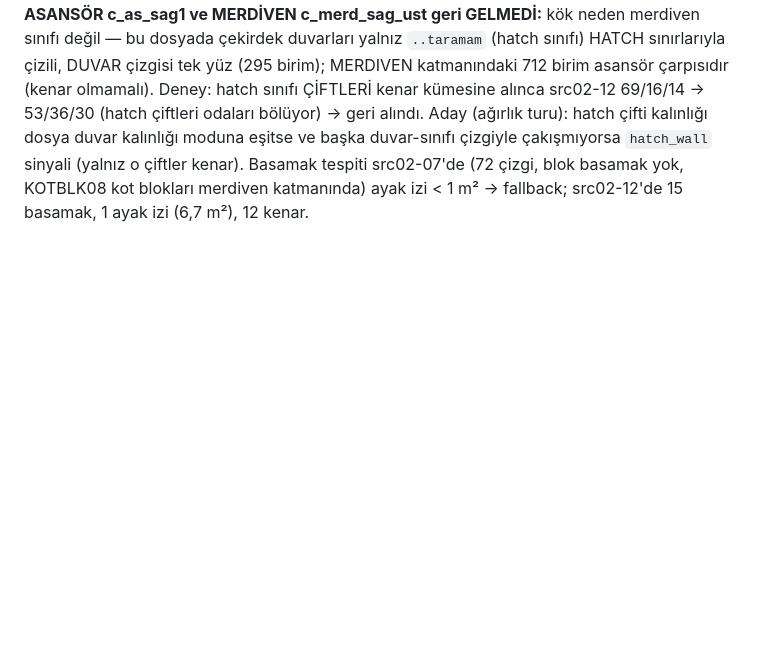
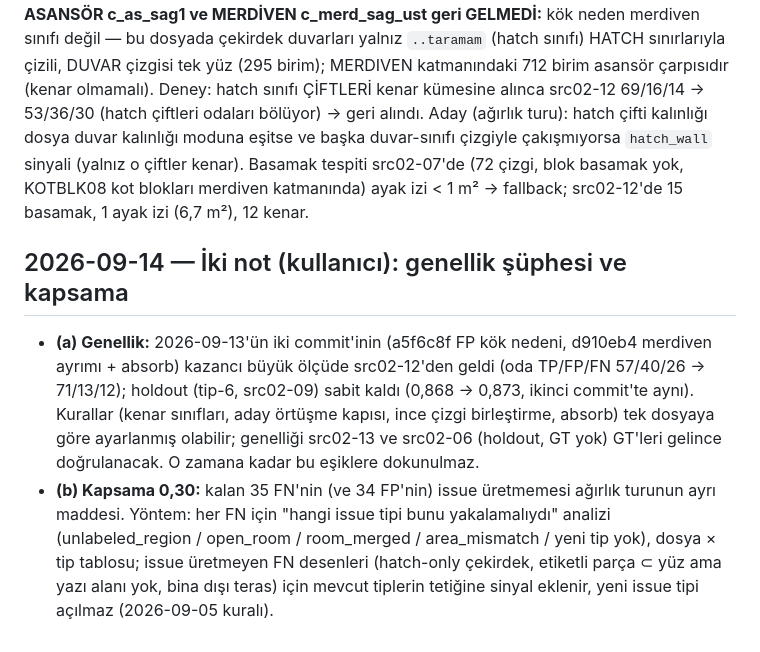
Before and after one commit to berkay1532/vibedraw, a Markdown page: docs/DECISIONS.md, the part around the change. Drawn GitHub-style; blank space fills up the shorter version.

Commit message:
docs: DECISIONS — kazancın src02-12 ağırlıklı olması (genellik src02-13/06 GT'siyle doğrulanacak) ve kapsama 0.30 için FN→issue tipi analizi maddesi
Co-Authored-By: Claude Opus 5 (1M context) <noreply@anthropic.com>
Claude-Session: https://claude.ai/code/session_01UJHVPgBUhox12K4c7TSHpN

```diff
--- a/docs/DECISIONS.md
+++ b/docs/DECISIONS.md
@@ -671,3 +671,14 @@ asansör çarpısıdır (kenar olmamalı). Deney: hatch sınıfı ÇİFTLERİ ke
 başka duvar-sınıfı çizgiyle çakışmıyorsa `hatch_wall` sinyali (yalnız o çiftler kenar).
 Basamak tespiti src02-07'de (72 çizgi, blok basamak yok, KOTBLK08 kot blokları merdiven katmanında) ayak izi < 1 m² → fallback;
 src02-12'de 15 basamak, 1 ayak izi (6,7 m²), 12 kenar.
+
+## 2026-09-14 — İki not (kullanıcı): genellik şüphesi ve kapsama
+
+- **(a) Genellik:** 2026-09-13'ün iki commit'inin (a5f6c8f FP kök nedeni, d910eb4 merdiven ayrımı + absorb) kazancı büyük ölçüde
+  src02-12'den geldi (oda TP/FP/FN 57/40/26 → 71/13/12); holdout (tip-6, src02-09) sabit kaldı (0,868 → 0,873, ikinci commit'te
+  aynı). Kurallar (kenar sınıfları, aday örtüşme kapısı, ince çizgi birleştirme, absorb) tek dosyaya göre ayarlanmış olabilir;
+  genelliği src02-13 ve src02-06 (holdout, GT yok) GT'leri gelince doğrulanacak. O zamana kadar bu eşiklere dokunulmaz.
+- **(b) Kapsama 0,30:** kalan 35 FN'nin (ve 34 FP'nin) issue üretmemesi ağırlık turunun ayrı maddesi. Yöntem: her FN için
+  "hangi issue tipi bunu yakalamalıydı" analizi (unlabeled_region / open_room / room_merged / area_mismatch / yeni tip yok),
+  dosya × tip tablosu; issue üretmeyen FN desenleri (hatch-only çekirdek, etiketli parça ⊂ yüz ama yazı alanı yok, bina dışı
+  teras) için mevcut tiplerin tetiğine sinyal eklenir, yeni issue tipi açılmaz (2026-09-05 kuralı).
```
